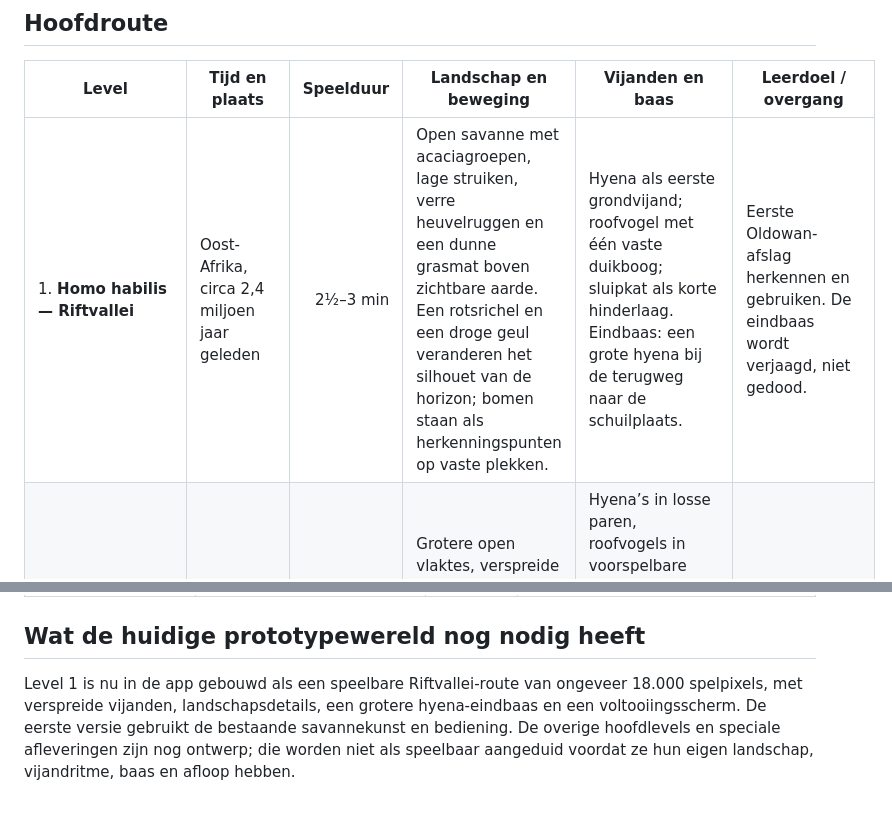
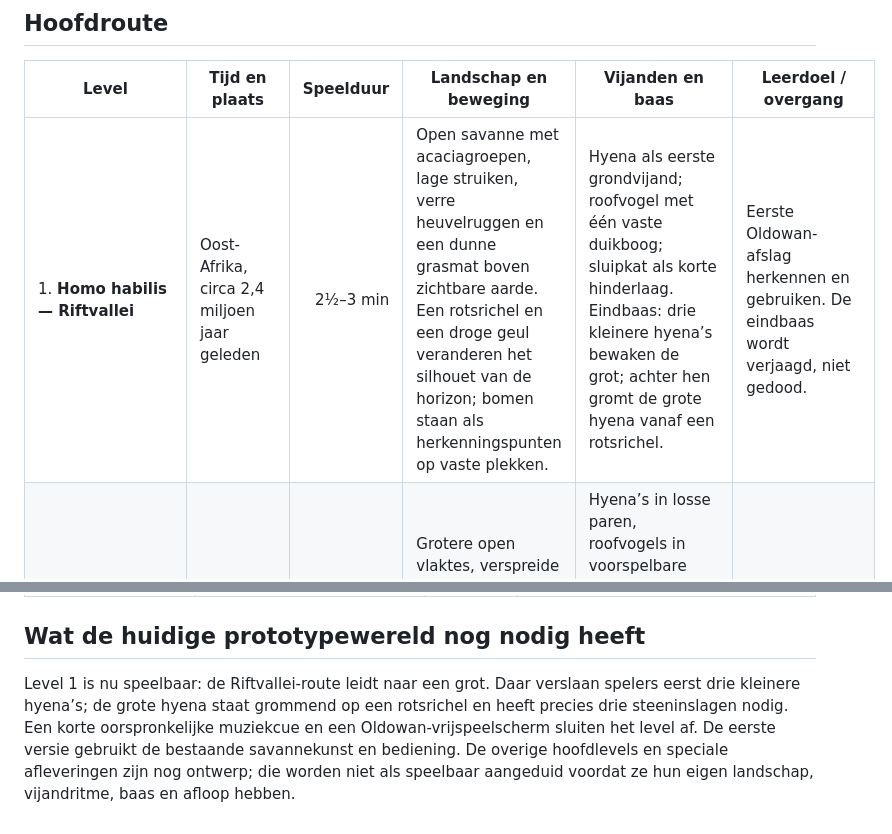
Before and after one commit to mailbvandongen-eng/homo-game, a Markdown page: CAMPAIGN_PLAN.md, 2 parts joined by grey strips. GitHub-like rendering.

Commit message:
Update chapter one boss and ending design

```diff
--- a/CAMPAIGN_PLAN.md
+++ b/CAMPAIGN_PLAN.md
@@ -16,7 +16,7 @@ Dit document is de concrete levelopzet voor de campagne. De hoofdroute is een re
 
 | Level | Tijd en plaats | Speelduur | Landschap en beweging | Vijanden en baas | Leerdoel / overgang |
 |---|---|---:|---|---|---|
-| 1. **Homo habilis — Riftvallei** | Oost-Afrika, circa 2,4 miljoen jaar geleden | 2½–3 min | Open savanne met acaciagroepen, lage struiken, verre heuvelruggen en een dunne grasmat boven zichtbare aarde. Een rotsrichel en een droge geul veranderen het silhouet van de horizon; bomen staan als herkenningspunten op vaste plekken. | Hyena als eerste grondvijand; roofvogel met één vaste duikboog; sluipkat als korte hinderlaag. Eindbaas: een grote hyena bij de terugweg naar de schuilplaats. | Eerste Oldowan-afslag herkennen en gebruiken. De eindbaas wordt verjaagd, niet gedood. |
+| 1. **Homo habilis — Riftvallei** | Oost-Afrika, circa 2,4 miljoen jaar geleden | 2½–3 min | Open savanne met acaciagroepen, lage struiken, verre heuvelruggen en een dunne grasmat boven zichtbare aarde. Een rotsrichel en een droge geul veranderen het silhouet van de horizon; bomen staan als herkenningspunten op vaste plekken. | Hyena als eerste grondvijand; roofvogel met één vaste duikboog; sluipkat als korte hinderlaag. Eindbaas: drie kleinere hyena’s bewaken de grot; achter hen gromt de grote hyena vanaf een rotsrichel. | Eerste Oldowan-afslag herkennen en gebruiken. De eindbaas wordt verjaagd, niet gedood. |
 | 2. **Homo erectus / ergaster — Oost-Afrika** | Oost-Afrika, circa 1,8 miljoen jaar geleden | 3–3½ min | Grotere open vlaktes, verspreide acacia’s, basaltrotsen en een vulkanische kam in de verte. Langere veilige renstroken worden afgewisseld met lage rotsranden en dichte doornstruiken. | Hyena’s in losse paren, roofvogels in voorspelbare banen, sluipkat die uit struiken inzet en een wrattenzwijn dat eerst met de hoef schraapt. Eindbaas: een grote katachtige met twee duidelijk verschillende aanvalspatronen. | Beweging en worp combineren; eerste stap richting een betrouwbare werpspeer. |
 | 3. **Homo erectus — Dmanisi** | Zuidelijke Kaukasus, circa 1,8 miljoen jaar geleden | 2½–3 min | Koeler en hoger terrein: brede vallei, steile rotswanden op de achtergrond, lage dennen en open gras. De ondergrond wordt steniger; wind en stof geven het gebied een ander kleurpalet dan de Riftvallei. | Wolvenachtige roofdieren verschijnen eerst op afstand; hyena’s bewaken voedsel; een roofvogel valt alleen aan als de speler stilstaat. Eindbaas: een sabeltandkat met een korte schijnbeweging en een lange, aangekondigde sprong. | Laat zien dat erectus-populaties Afrika verlieten en verschillende landschappen bereikten. |
 | 4. **Homo heidelbergensis — bosrand en grot** | Europa, circa 500.000–300.000 jaar geleden | 3–3½ min | Donkerder bos met open plekken, varens, omgevallen stammen en een zichtbare grot als eindpunt. De voorgrond blijft leesbaar; takken en bladeren bewegen subtiel in de wind. | Wilde zwijnen stormen na hoorbaar hoefgeschraap; wolven jagen in korte uitvallen; een holenbeer verdedigt de grot maar krijgt telkens een herstelmoment. Eindbaas: holenbeer bij de grotopening. | De speler leert afstand houden en aanvallen timen. De grot is een overgangsplek, geen bordje of werkplaats. |
@@ -91,4 +91,4 @@ Deze afleveringen zijn optionele zijverhalen. Ze veranderen de hoofdroute niet i
 
 ## Wat de huidige prototypewereld nog nodig heeft
 
-Level 1 is nu in de app gebouwd als een speelbare Riftvallei-route van ongeveer 18.000 spelpixels, met verspreide vijanden, landschapsdetails, een grotere hyena-eindbaas en een voltooiingsscherm. De eerste versie gebruikt de bestaande savannekunst en bediening. De overige hoofdlevels en speciale afleveringen zijn nog ontwerp; die worden niet als speelbaar aangeduid voordat ze hun eigen landschap, vijandritme, baas en afloop hebben.
+Level 1 is nu speelbaar: de Riftvallei-route leidt naar een grot. Daar verslaan spelers eerst drie kleinere hyena’s; de grote hyena staat grommend op een rotsrichel en heeft precies drie steeninslagen nodig. Een korte oorspronkelijke muziekcue en een Oldowan-vrijspeelscherm sluiten het level af. De eerste versie gebruikt de bestaande savannekunst en bediening. De overige hoofdlevels en speciale afleveringen zijn nog ontwerp; die worden niet als speelbaar aangeduid voordat ze hun eigen landschap, vijandritme, baas en afloop hebben.
```
